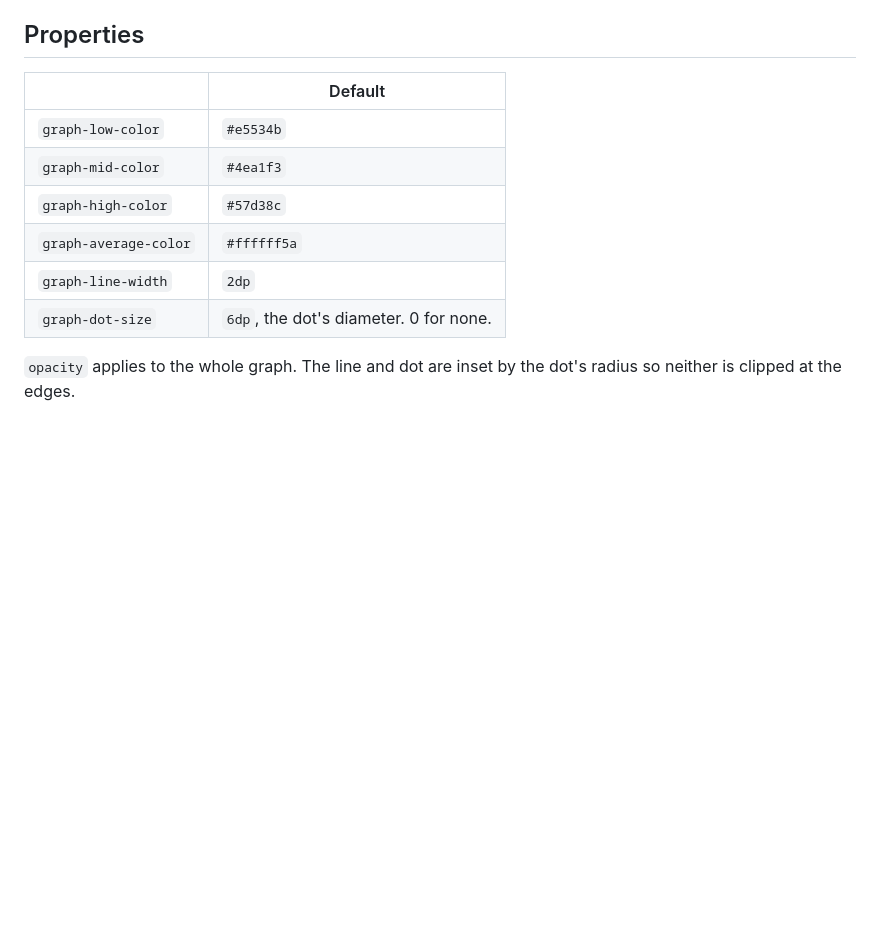
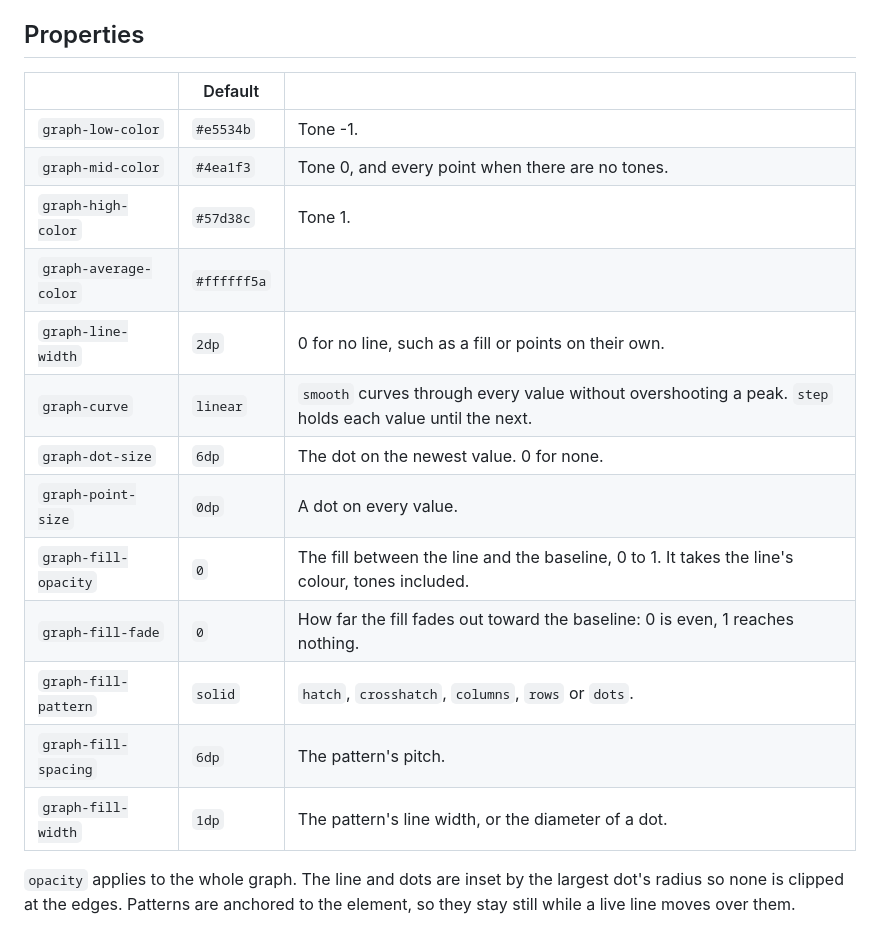
Before and after one commit to Fogspire/Folio, a Markdown page: docs/line_graph.md, the part around one of its changes. Drawn GitHub-style; blank space fills up the shorter version.

```diff
--- a/docs/line_graph.md
+++ b/docs/line_graph.md
@@ -32,13 +37,20 @@ Normalise in the model, not the markup: the element draws what it is given and k
 
 ## Properties
 
-| | Default |
-|---|---|
-| `graph-low-color` | `#e5534b` |
-| `graph-mid-color` | `#4ea1f3` |
-| `graph-high-color` | `#57d38c` |
-| `graph-average-color` | `#ffffff5a` |
-| `graph-line-width` | `2dp` |
-| `graph-dot-size` | `6dp`, the dot's diameter. 0 for none. |
+| | Default | |
+|---|---|---|
+| `graph-low-color` | `#e5534b` | Tone -1. |
+| `graph-mid-color` | `#4ea1f3` | Tone 0, and every point when there are no tones. |
+| `graph-high-color` | `#57d38c` | Tone 1. |
+| `graph-average-color` | `#ffffff5a` | |
+| `graph-line-width` | `2dp` | 0 for no line, such as a fill or points on their own. |
+| `graph-curve` | `linear` | `smooth` curves through every value without overshooting a peak. `step` holds each value until the next. |
+| `graph-dot-size` | `6dp` | The dot on the newest value. 0 for none. |
+| `graph-point-size` | `0dp` | A dot on every value. |
+| `graph-fill-opacity` | `0` | The fill between the line and the baseline, 0 to 1. It takes the line's colour, tones included. |
+| `graph-fill-fade` | `0` | How far the fill fades out toward the baseline: 0 is even, 1 reaches nothing. |
+| `graph-fill-pattern` | `solid` | `hatch`, `crosshatch`, `columns`, `rows` or `dots`. |
+| `graph-fill-spacing` | `6dp` | The pattern's pitch. |
+| `graph-fill-width` | `1dp` | The pattern's line width, or the diameter of a dot. |
 
-`opacity` applies to the whole graph. The line and dot are inset by the dot's radius so neither is clipped at the edges.
+`opacity` applies to the whole graph. The line and dots are inset by the largest dot's radius so none is clipped at the edges. Patterns are anchored to the element, so they stay still while a live line moves over them.
```
Also changed, not shown: other parts of docs/line_graph.md (+12 -7 lines), CHANGELOG.md (+4 -0 lines), docs/README.md (+1 -0 lines), docs/tutorials/weapon_falloff.md (added, +140 -0 lines), docs/images/line_graph.png (deleted), docs/images/line_graph_styles.png (added), docs/tutorials/images/weapon_falloff.png (added), 9 other files.
